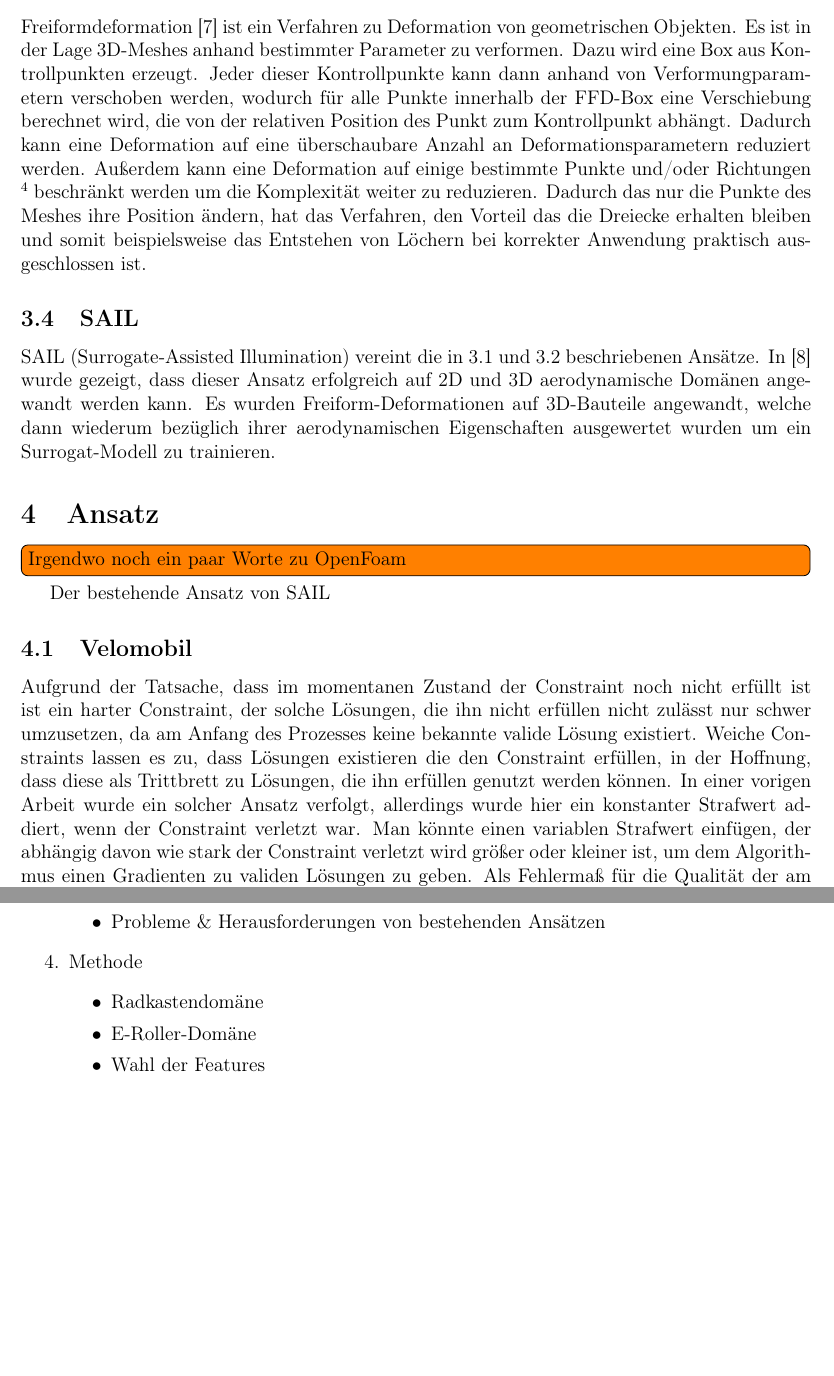
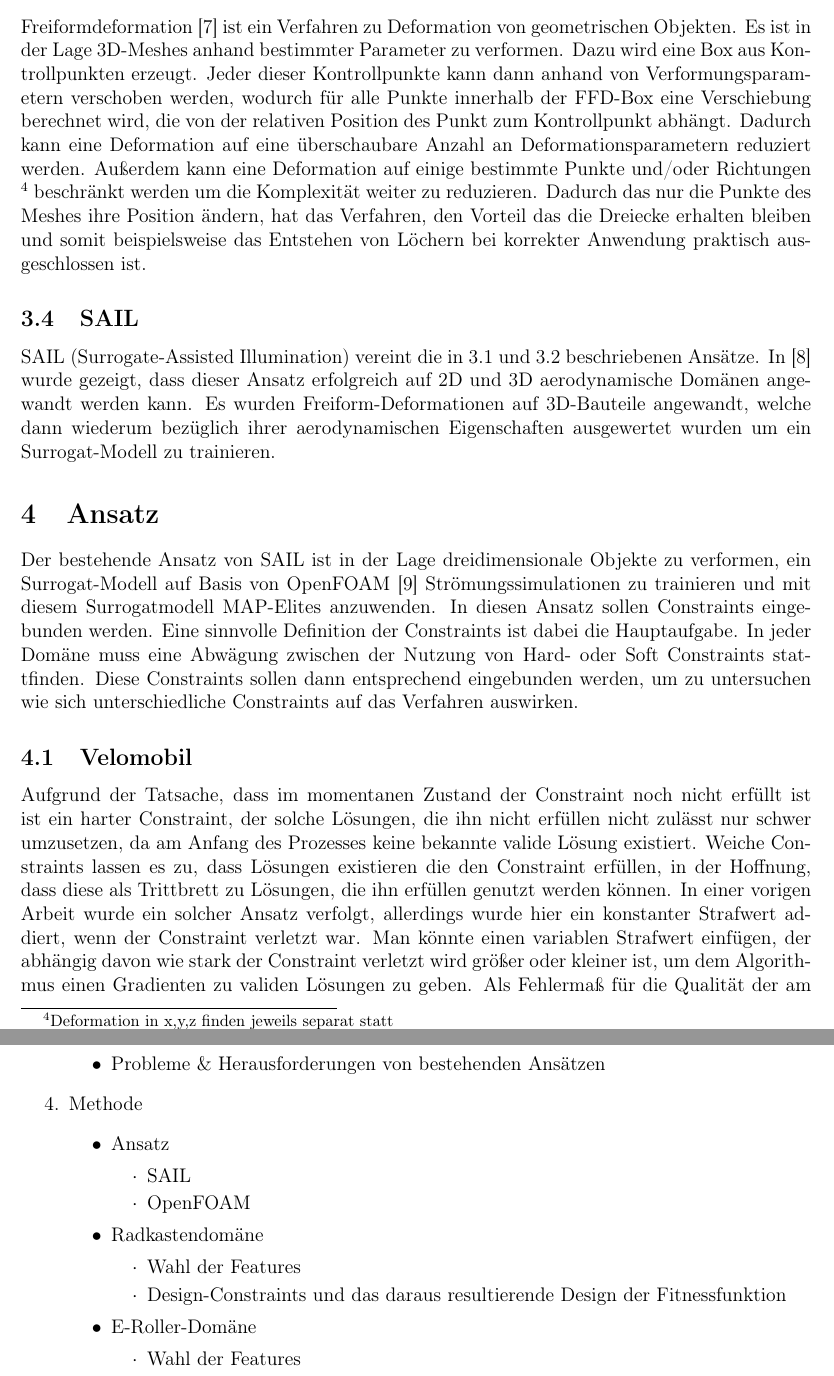
Before and after one commit to JanKruska/bachelor-thesis-latex, a LaTeX thesis (prop/thesis_prop.tex): two parts of pages 6 and 9 of 11, joined at a grey line, cut so that both start at the same text, the shorter picture padded with empty space. Compiled offline with pdfLaTeX.

Commit message:
Gliederung geändert, Allg. Ansatz hinzugefügt

```diff
--- a/prop/thesis_prop.tex
+++ b/prop/thesis_prop.tex
@@ -210,10 +207,10 @@ Der Nachteil der hohen Speicher- und Berechnungskomplexität von Gaußprozessen
 Freiformdeformation\cite{Sederberg.1986} ist ein Verfahren zu Deformation von geometrischen Objekten.
 Es ist in der Lage 3D-Meshes anhand bestimmter Parameter zu verformen.
 Dazu wird eine Box aus Kontrollpunkten erzeugt.
-Jeder dieser Kontrollpunkte kann dann anhand von Verformungparametern verschoben werden, wodurch für alle Punkte innerhalb der FFD-Box eine Verschiebung berechnet wird, die von der relativen Position des Punkt zum Kontrollpunkt abhängt.
+Jeder dieser Kontrollpunkte kann dann anhand von Verformungsparametern verschoben werden, wodurch für alle Punkte innerhalb der FFD-Box eine Verschiebung berechnet wird, die von der relativen Position des Punkt zum Kontrollpunkt abhängt.
 Dadurch kann eine Deformation auf eine überschaubare Anzahl an Deformationsparametern reduziert werden.
 Außerdem kann eine Deformation auf einige bestimmte Punkte und/oder Richtungen
-\footnote{Deformation in x,y,y sind jeweils seperat}
+\footnote{Deformation in x,y,z finden jeweils separat statt}
 beschränkt werden um die Komplexität weiter zu reduzieren.
 Dadurch das nur die Punkte des Meshes ihre Position ändern, hat das Verfahren, den Vorteil das die Dreiecke erhalten bleiben und somit beispielsweise das Entstehen von Löchern bei korrekter Anwendung praktisch ausgeschlossen ist.
 
@@ -225,8 +222,11 @@ Es wurden Freiform-Deformationen auf 3D-Bauteile angewandt, welche dann wiederum
 
 \section{Ansatz}
 
-\todo[inline]{Irgendwo noch ein paar Worte zu OpenFoam}
-Der bestehende Ansatz von SAIL
+Der bestehende Ansatz von SAIL ist in der Lage dreidimensionale Objekte zu verformen, ein Surrogat-Modell auf Basis von OpenFOAM \cite{OpenCFD.} Strömungssimulationen zu trainieren und mit diesem Surrogatmodell MAP-Elites anzuwenden.
+In diesen Ansatz sollen Constraints eingebunden werden.
+Eine sinnvolle Definition der Constraints ist dabei die Hauptaufgabe.
+In jeder Domäne muss eine Abwägung zwischen der Nutzung von Hard- oder Soft Constraints stattfinden.
+Diese Constraints sollen dann entsprechend eingebunden werden, um zu untersuchen wie sich unterschiedliche Constraints auf das Verfahren auswirken.
 
 
 
@@ -302,10 +302,21 @@ Maximalergebnis:
 	\end{itemize}
 \item Methode
 \begin{itemize}
+	\item Ansatz
+	\begin{itemize}
+		\item SAIL
+		\item OpenFOAM
+	\end{itemize}
 	\item Radkastendomäne
+	\begin{itemize}
+		\item Wahl der Features
+		\item Design-Constraints und das daraus resultierende Design der Fitnessfunktion
+	\end{itemize}
 	\item E-Roller-Domäne
-	\item Wahl der Features
-	\item Design-Constraints und das daraus resultierende Design der Fitnessfunktion
+	\begin{itemize}
+		\item Wahl der Features
+		\item Design-Constraints und das daraus resultierende Design der Fitnessfunktion
+	\end{itemize}
 \end{itemize}
 \item Ergebnis Radkastendomäne
 \begin{itemize}
```
Also changed, not shown: prop/citavi.bib (+10 -0 lines), prop/thesis_prop.tex (36 more changed lines).
